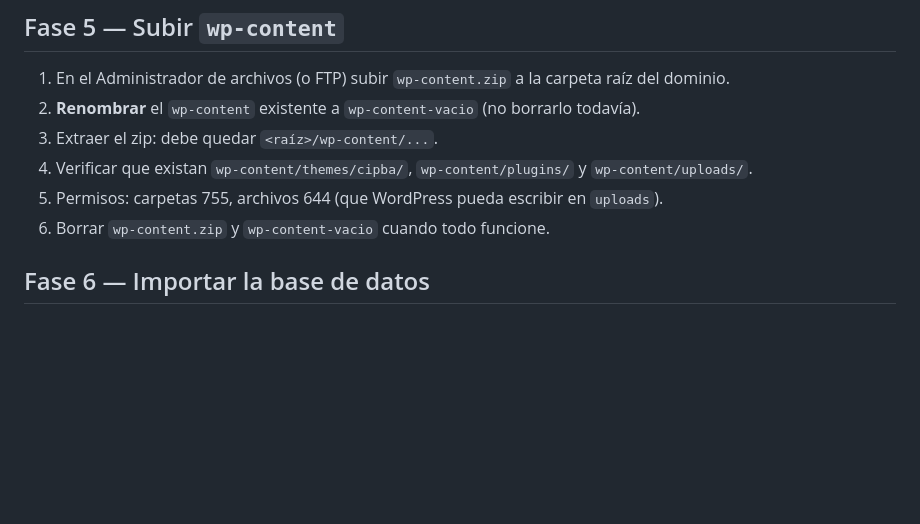
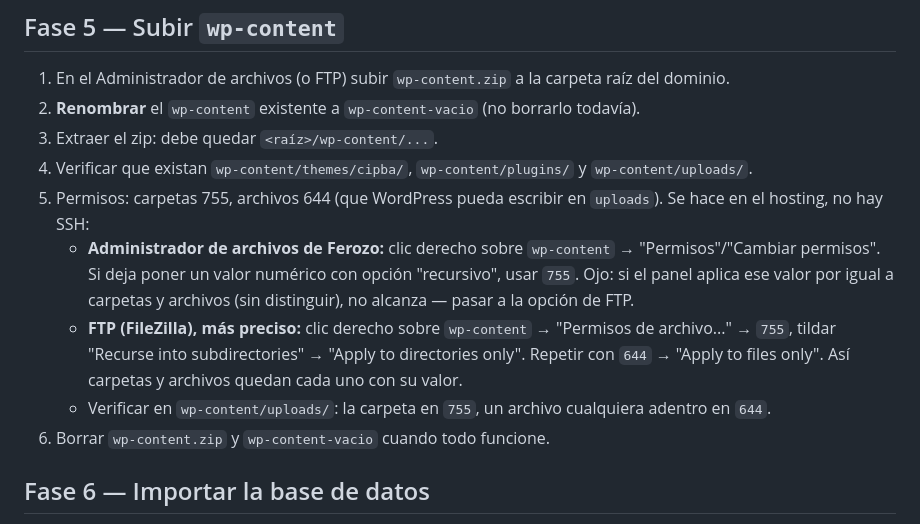
Before and after one commit to smauhourat/cipba_draft, a Markdown page: project/runbook-migracion-manual.md, the part around the change. GitHub-like rendering; blank space fills up the shorter version.

Commit message:
update runbbok

```diff
--- a/project/runbook-migracion-manual.md
+++ b/project/runbook-migracion-manual.md
@@ -81,7 +81,10 @@ tar -a -c -f wp-content.zip -C pkg wp-content
 2. **Renombrar** el `wp-content` existente a `wp-content-vacio` (no borrarlo todavía).
 3. Extraer el zip: debe quedar `<raíz>/wp-content/...`.
 4. Verificar que existan `wp-content/themes/cipba/`, `wp-content/plugins/` y `wp-content/uploads/`.
-5. Permisos: carpetas 755, archivos 644 (que WordPress pueda escribir en `uploads`).
+5. Permisos: carpetas 755, archivos 644 (que WordPress pueda escribir en `uploads`). Se hace en el hosting, no hay SSH:
+   - **Administrador de archivos de Ferozo:** clic derecho sobre `wp-content` → "Permisos"/"Cambiar permisos". Si deja poner un valor numérico con opción "recursivo", usar `755`. Ojo: si el panel aplica ese valor por igual a carpetas y archivos (sin distinguir), no alcanza — pasar a la opción de FTP.
+   - **FTP (FileZilla), más preciso:** clic derecho sobre `wp-content` → "Permisos de archivo..." → `755`, tildar "Recurse into subdirectories" → "Apply to directories only". Repetir con `644` → "Apply to files only". Así carpetas y archivos quedan cada uno con su valor.
+   - Verificar en `wp-content/uploads/`: la carpeta en `755`, un archivo cualquiera adentro en `644`.
 6. Borrar `wp-content.zip` y `wp-content-vacio` cuando todo funcione.
 
 ## Fase 6 — Importar la base de datos
```
